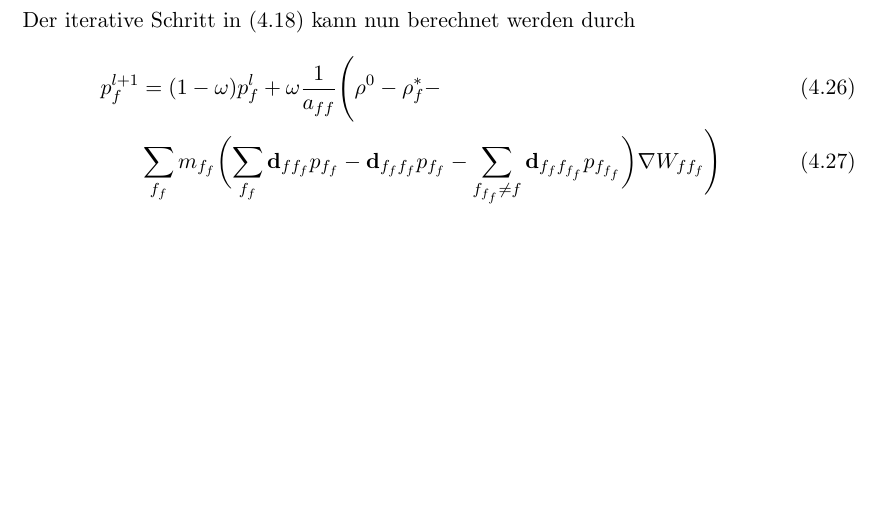
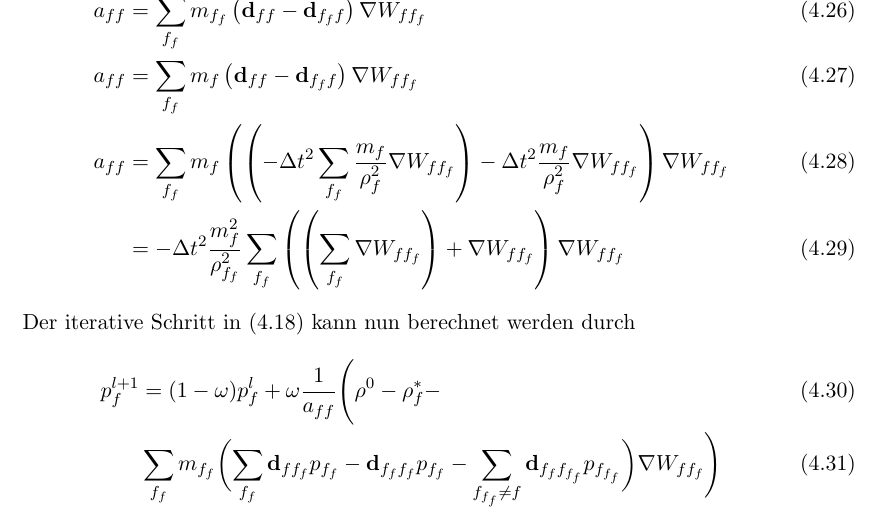
Before and after one commit to pascalhunkler/Bachelorarbeit, a LaTeX document (src/main.tex): part of page 17 of 29, cut at the place of the change, the shorter picture padded with empty space. The pictures show the PDF file src/main.pdf that the author committed with the source.

Commit message:
Testweise etwas hinzugefügt

```diff
--- a/src/main.tex
+++ b/src/main.tex
@@ -456,6 +456,14 @@ Jetzt können die Koeffizienten $a_{ff}$ einfach berechnet werden durch
 \begin{equation}
     a_{ff} = \sum_{f_f} m_{f_f} \left(\textbf{d}_{ff} - \textbf{d}_{f_f f}\right)  \nabla W_{ff_f}
 \end{equation}
+\begin{align}
+    a_{ff} &= \sum_{f_f} m_{f_f} \left(\textbf{d}_{ff} - \textbf{d}_{f_f f}\right)  \nabla W_{ff_f}\\
+    a_{ff} &= \sum_{f_f} m_f \left(\textbf{d}_{ff} - \textbf{d}_{f_f f}\right)  \nabla W_{ff_f}\\
+    a_{ff} &= \sum_{f_f} m_f
+        \left(\left(-\Delta t^2 \sum_{f_f} \frac{m_f}{\rho_f^2} \nabla W_{ff_f}\right) - \Delta t^2 \frac{m_f}{\rho_f^2} \nabla W_{ff_f}\right)
+        \nabla W_{ff_f}\\
+        &= - \Delta t^2 \frac{m_f^2}{\rho_{f_f}^2} \sum_{f_f} \left(\left(\sum_{f_f} \nabla W_{ff_f}\right) + \nabla W_{ff_f}\right) \nabla W_{ff_f}
+\end{align}
 Der iterative Schritt in \eqref{equation:iterative_pressure_update} kann nun berechnet werden durch
 \begin{align}
     p_f^{l+1} &= (1 - \omega) p_f^l + \omega \frac{1}{a_{ff}} \Biggl(\rho^0 - \rho_f^* - \\
```
Also changed, not shown: src/main.pdf, 3 other files.
